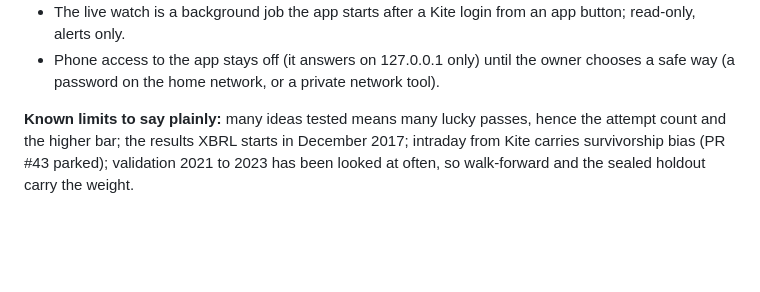
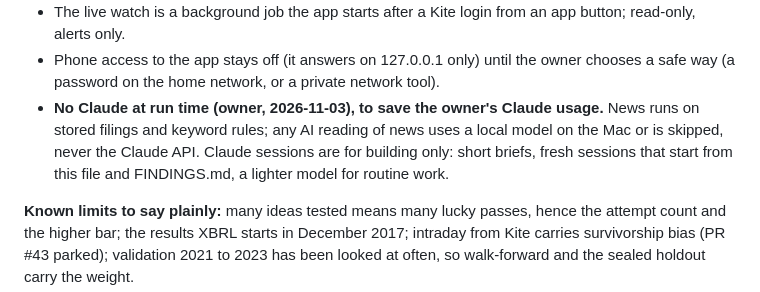
Before and after one commit to imheet07-gif/Paper-Trading-App, a Markdown page: HANDOVER.md, the part around the change. Rendered like a GitHub page; blank space fills up the shorter version.

Commit message:
HANDOVER: no Claude at run time, to save the owner's usage
Co-Authored-By: Claude Opus 5.5 <noreply@anthropic.com>
Claude-Session: https://claude.ai/code/session_01WYSJLBT7HVgN4EPWVdz9Vf

```diff
--- a/HANDOVER.md
+++ b/HANDOVER.md
@@ -188,6 +188,12 @@ results, trading windows and pledge changes are shown as risk warnings.
 - Phone access to the app stays off (it answers on 127.0.0.1 only) until
   the owner chooses a safe way (a password on the home network, or a
   private network tool).
+- **No Claude at run time (owner, 2026-11-03), to save the owner's Claude
+  usage.** News runs on stored filings and keyword rules; any AI reading of
+  news uses a local model on the Mac or is skipped, never the Claude API.
+  Claude sessions are for building only: short briefs, fresh sessions
+  that start from this file and FINDINGS.md, a lighter model for routine
+  work.
 
 **Known limits to say plainly:** many ideas tested means many lucky
 passes, hence the attempt count and the higher bar; the results XBRL
```
